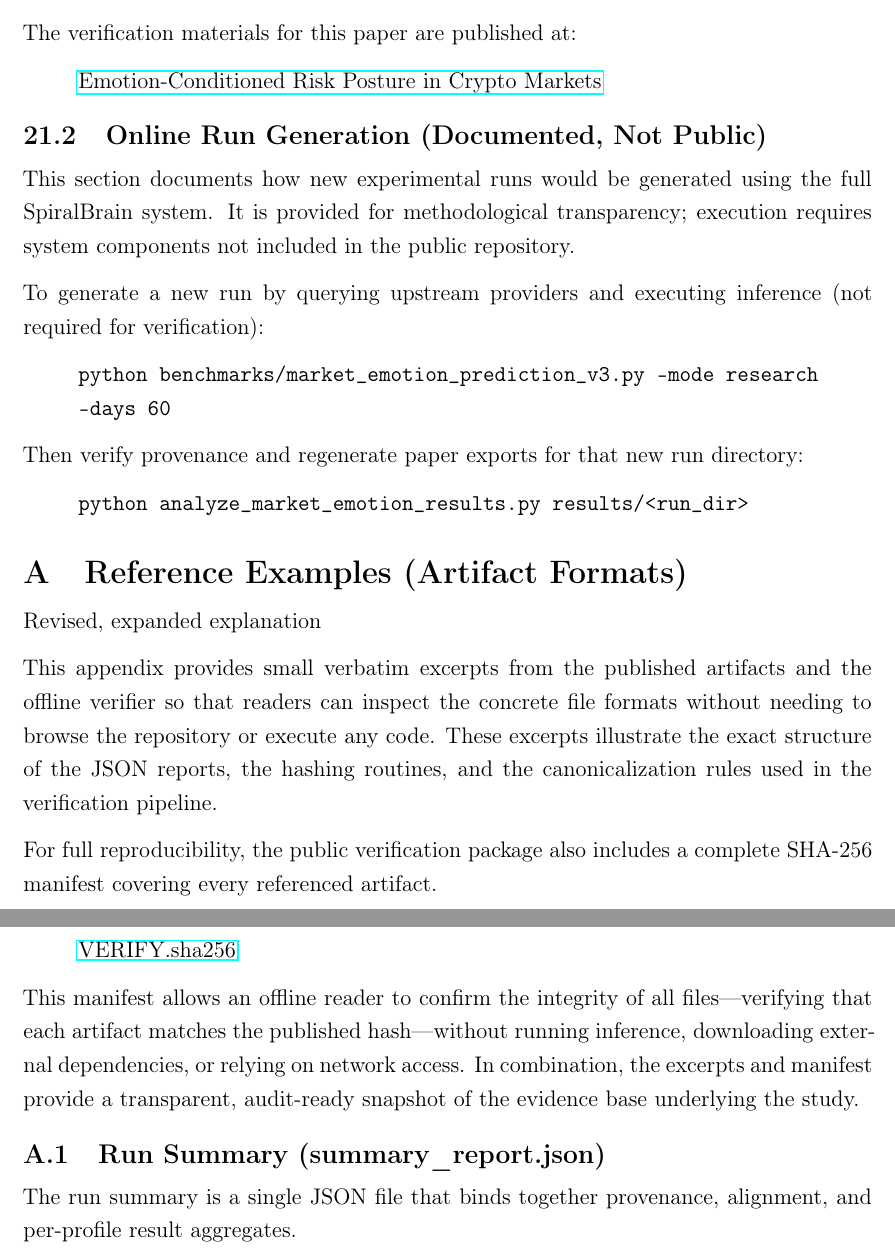
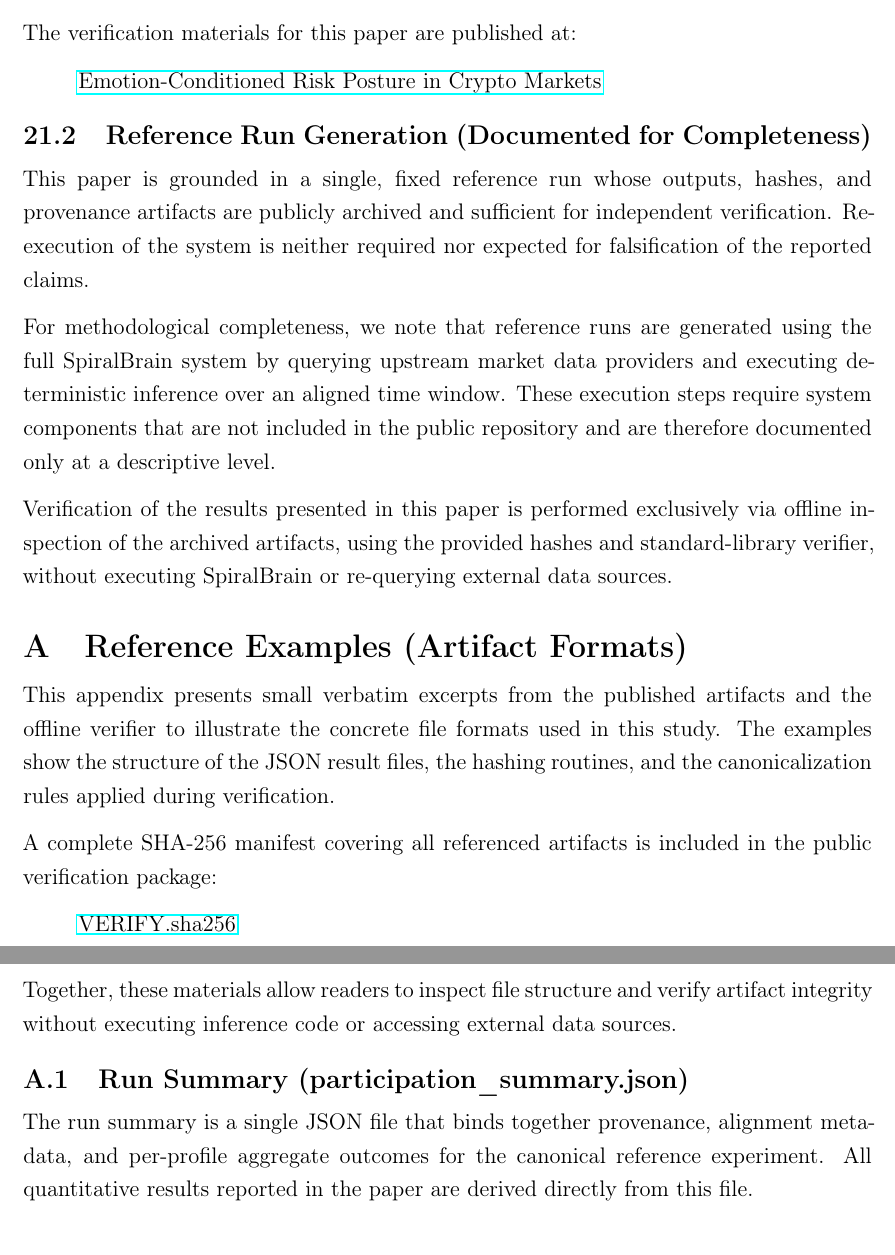
Before and after one commit to jhcragin/SpiralBrain-v3.0-public, a LaTeX paper (Emotion-Conditioned Risk Posture in Crypto Markets/Emotion-Conditioned Risk Posture in Crypto Markets.tex): two parts of pages 15 and 16 of 18, joined at a grey line, cut so that both start at the same text. Compiled offline with pdfLaTeX.

Commit message:
Seal final semantic leaks: remove sell references, align dates, enforce binary framing

```diff
--- a/Emotion-Conditioned Risk Posture in Crypto Markets/Emotion-Conditioned Risk Posture in Crypto Markets.tex
+++ b/Emotion-Conditioned Risk Posture in Crypto Markets/Emotion-Conditioned Risk Posture in Crypto Markets.tex
@@ -669,40 +669,28 @@ The verification materials for this paper are published at:
 \end{quote}
 
 
-\subsection{Online Run Generation (Documented, Not Public)}
+\subsection{Reference Run Generation (Documented for Completeness)}
 
-This section documents how new experimental runs would be generated using the full SpiralBrain system. It is provided for methodological transparency; execution requires system components not included in the public repository.
+This paper is grounded in a single, fixed reference run whose outputs, hashes, and provenance artifacts are publicly archived and sufficient for independent verification. Re-execution of the system is neither required nor expected for falsification of the reported claims.
 
-To generate a new run by querying upstream providers and executing inference (not required for verification):
+For methodological completeness, we note that reference runs are generated using the full SpiralBrain system by querying upstream market data providers and executing deterministic inference over an aligned time window. These execution steps require system components that are not included in the public repository and are therefore documented only at a descriptive level.
 
-\begin{quote}
-\texttt{python benchmarks/market\_emotion\_prediction\_v3.py --mode research --days 60}
-\end{quote}
-
-Then verify provenance and regenerate paper exports for that new run directory:
-
-\begin{quote}
-\texttt{python analyze\_market\_emotion\_results.py results/<run\_dir>}
-\end{quote}
-
+Verification of the results presented in this paper is performed exclusively via offline inspection of the archived artifacts, using the provided hashes and standard-library verifier, without executing SpiralBrain or re-querying external data sources.
 
 \appendix
 
 \section{Reference Examples (Artifact Formats)}
 
-Revised, expanded explanation
+This appendix presents small verbatim excerpts from the published artifacts and the offline verifier to illustrate the concrete file formats used in this study. The examples show the structure of the JSON result files, the hashing routines, and the canonicalization rules applied during verification.
 
-This appendix provides small verbatim excerpts from the published artifacts and the offline verifier so that readers can inspect the concrete file formats without needing to browse the repository or execute any code. These excerpts illustrate the exact structure of the JSON reports, the hashing routines, and the canonicalization rules used in the verification pipeline.
-
-For full reproducibility, the public verification package also includes a complete SHA‑256 manifest covering every referenced artifact. \\
+A complete SHA-256 manifest covering all referenced artifacts is included in the public verification package:
 \begin{quote}
 \href{https://github.com/jhcragin/SpiralBrain-v3.0-public/blob/main/Emotion-Conditioned%20Risk%20Posture%20in%20Crypto%20Markets/results/VERIFY.sha256}{VERIFY.sha256}
 \end{quote}
 
-This manifest allows an offline reader to confirm the integrity of all files—verifying that each artifact matches the published hash—without running inference, downloading external dependencies, or relying on network access. In combination, the excerpts and manifest provide a transparent, audit‑ready snapshot of the evidence base underlying the study.
+Together, these materials allow readers to inspect file structure and verify artifact integrity without executing inference code or accessing external data sources.
 
-\subsection{Run Summary (summary\_report.json)}
+\subsection{Run Summary (participation\_summary.json)}
 
-The run summary is a single JSON file that binds together provenance, alignment, and per-profile result aggregates.
+The run summary is a single JSON file that binds together provenance, alignment metadata, and per-profile aggregate outcomes for the canonical reference experiment. All quantitative results reported in the paper are derived directly from this file.
 
-\pagebreak
@@ -725,0 +734 @@ Verbatim excerpt from \texttt{fixtures/market\_emotion/reference\_run/summary\_r
+      "avg_confidence": 0.5586020232886562,
```
Also changed, not shown: Emotion-Conditioned Risk Posture in Crypto Markets/Emotion-Conditioned Risk Posture in Crypto Markets.tex (47 more changed lines). Lines whose indentation alone changed are shown as unchanged.
